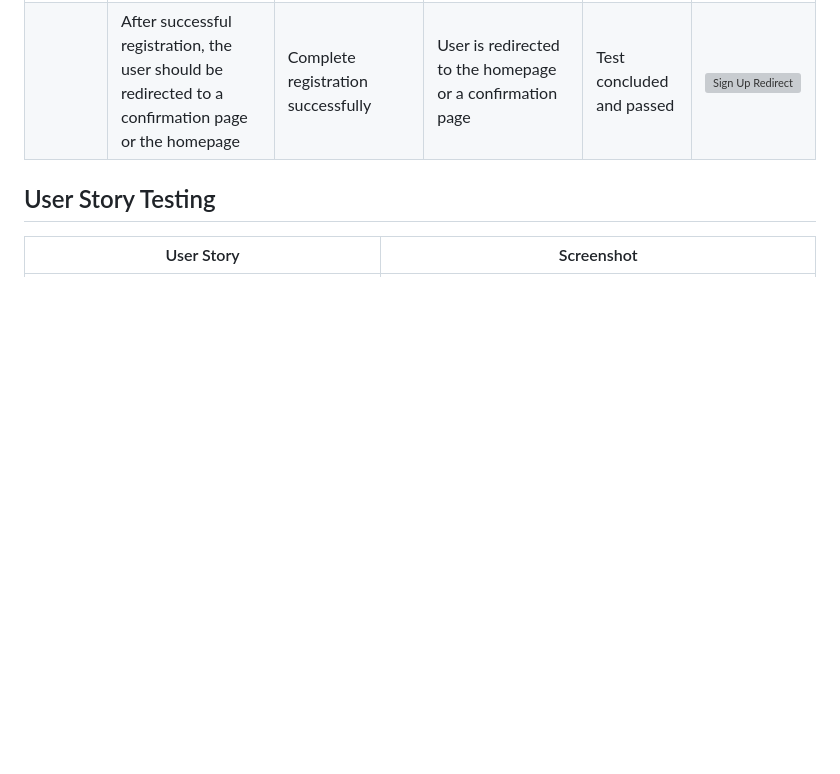
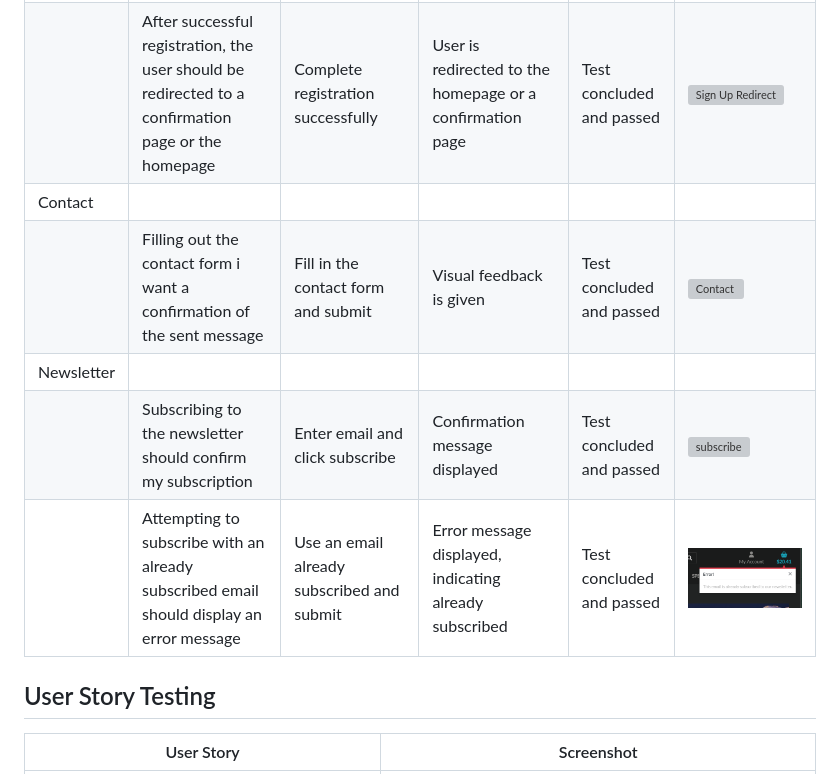
Before and after one commit to zakenaio/pp5-tonality, a Markdown page: TESTING.md, the part around the change. Rendered like a GitHub page; blank space fills up the shorter version; grey boxes are pictures that could not be loaded.

Commit message:
Add content and images / gifs to deffencive

```diff
--- a/TESTING.md
+++ b/TESTING.md
@@ -176,6 +176,11 @@ I've tested my deployed project using the Lighthouse Audit tool to check for any
 | | Filling in the registration form correctly should create a new user account | Fill in the registration form and submit | New user account is created and confirmation email is sent | Test concluded and passed | [![Sign Up](https://i.gyazo.com/example-sign-up.gif)](https://gyazo.com/example-sign-up) |
 | | Attempting to register with an already used email should display an error | Use an email already in the system and submit | Error message displayed, preventing account creation | Test concluded and passed | [![Sign Up Error](https://i.gyazo.com/example-sign-up-error.gif)](https://gyazo.com/example-sign-up-error) |
 | | After successful registration, the user should be redirected to a confirmation page or the homepage | Complete registration successfully | User is redirected to the homepage or a confirmation page | Test concluded and passed | [![Sign Up Redirect](https://i.gyazo.com/example-sign-up-redirect.gif)](https://gyazo.com/example-sign-up-redirect) |
+| Contact | | | | | |
+| | Filling out the contact form i want a confirmation of the sent message | Fill in the contact form and submit | Visual feedback is given | Test concluded and passed | [![Contact](https://i.gyazo.com/6aa9310b074f7791b895665275ed539e.gif)](https://gyazo.com/6aa9310b074f7791b895665275ed539e) |
+| Newsletter | | | | | |
+| | Subscribing to the newsletter should confirm my subscription | Enter email and click subscribe | Confirmation message displayed | Test concluded and passed | [![subscribe](https://i.gyazo.com/00277502abb36b51b2aa4e5e30abb0a1.gif)](https://gyazo.com/00277502abb36b51b2aa4e5e30abb0a1) |
+| | Attempting to subscribe with an already subscribed email should display an error message | Use an email already subscribed and submit | Error message displayed, indicating already subscribed | Test concluded and passed | ![Subscribe error](documentation/testing/newsletter-error.png) |
 
 
 ## User Story Testing
```
Also changed, not shown: documentation/testing/newsletter-.welcome.png (added).
